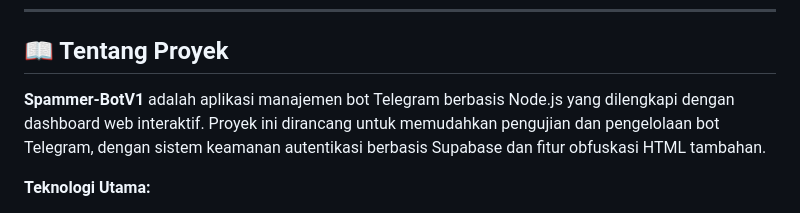
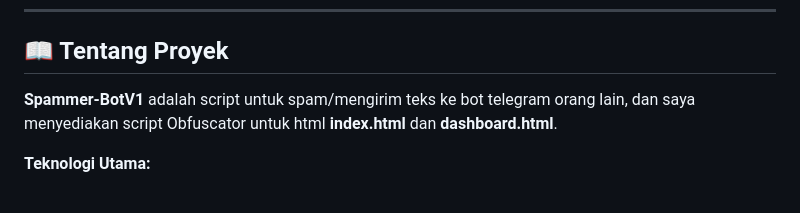
Before and after one commit to Sketchware-TM/Spammer-BotV1, a Markdown page: README.md, the part around the change. Rendered like a GitHub page.

Commit message:
README V4

```diff
--- a/README.md
+++ b/README.md
@@ -16,7 +16,7 @@
 
 ## 📖 Tentang Proyek
 
-**Spammer-BotV1** adalah aplikasi manajemen bot Telegram berbasis Node.js yang dilengkapi dengan dashboard web interaktif. Proyek ini dirancang untuk memudahkan pengujian dan pengelolaan bot Telegram, dengan sistem keamanan autentikasi berbasis Supabase dan fitur obfuskasi HTML tambahan.
+**Spammer-BotV1** adalah script untuk spam/mengirim teks ke bot telegram orang lain, dan saya menyediakan script Obfuscator untuk html **index.html** dan **dashboard.html**.
 
 **Teknologi Utama:**
 - 🟢 **Backend:** Node.js, Telegraf
```
